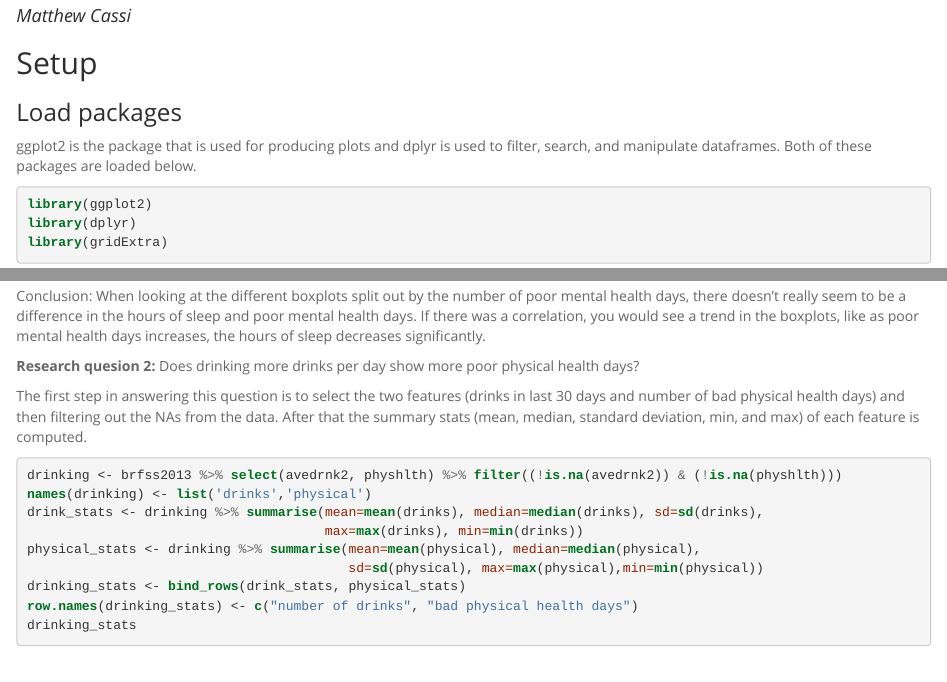
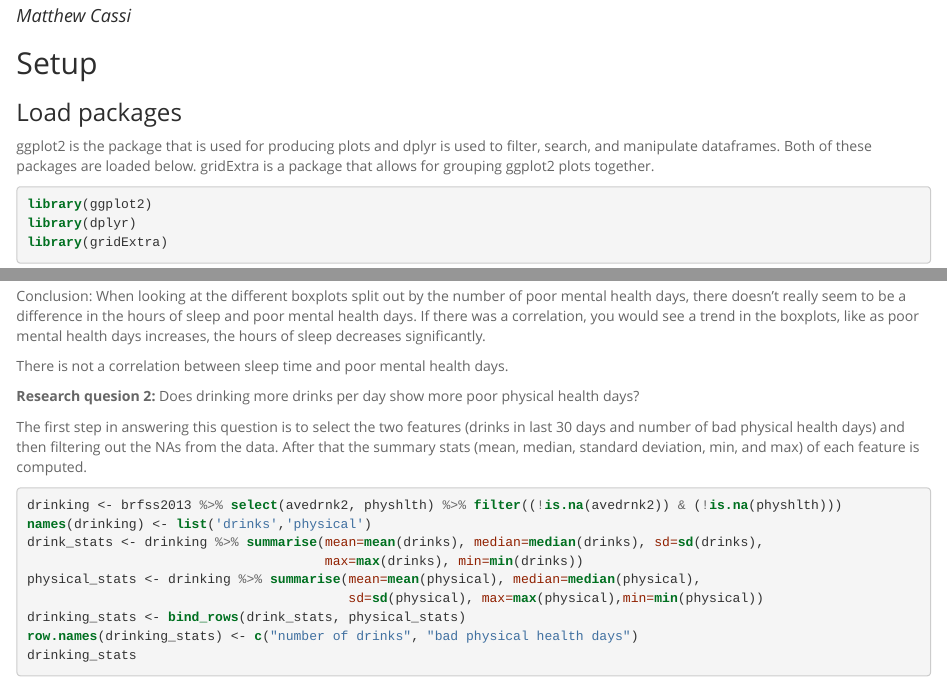
Before and after one commit to mcassi17/duke_intro_prob_data, an R Markdown document (intro_data_prob_project.Rmd): the page in a window 1100 px wide, from 70 px down, and a second part further down, joined at a grey line. The pictures show the output file intro_data_prob_project.html that the author committed with the source, opened offline.

Commit message:
Add files via upload

````diff
--- a/intro_data_prob_project.Rmd
+++ b/intro_data_prob_project.Rmd
@@ -12,7 +12,7 @@ output:
 
 ### Load packages
 
-ggplot2 is the package that is used for producing plots and dplyr is used to filter, search, and manipulate dataframes. Both of these packages are loaded below.
+ggplot2 is the package that is used for producing plots and dplyr is used to filter, search, and manipulate dataframes. Both of these packages are loaded below. gridExtra is a package that allows for grouping ggplot2 plots together.
 
 ```{r load-packages, message = FALSE}
 library(ggplot2)
@@ -144,6 +144,8 @@ ggplot(sleep_mental2, aes(x=mental, y=sleep)) +
 
 Conclusion: When looking at the different boxplots split out by the number of poor mental health days, there doesn't really seem to be a difference in the hours of sleep and poor mental health days. If there was a correlation, you would see a trend in the boxplots, like as poor mental health days increases, the hours of sleep decreases significantly.
 
+There is not a correlation between sleep time and poor mental health days.
+
 **Research quesion 2:**
 Does drinking more drinks per day show more poor physical health days?
 
````
Also changed, not shown: intro_data_prob_project.html.
